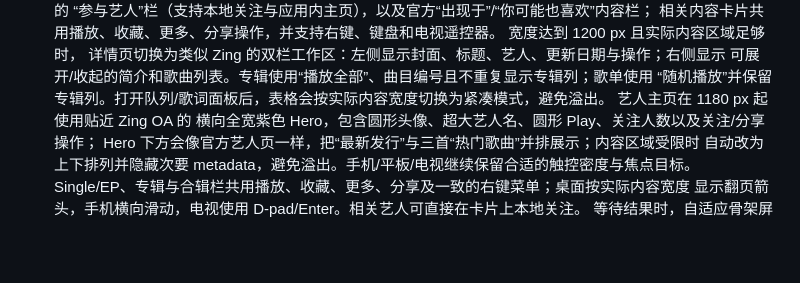
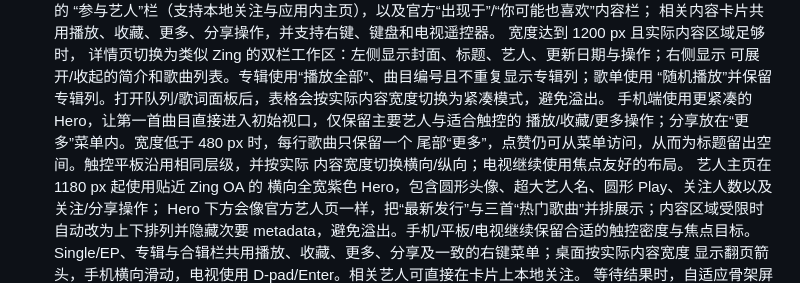
Before and after one commit to LamPPKK/Zing-Chart, a Markdown page: README.zh-CN.md, the part around one of its changes. Rendered like a GitHub page; blank space fills up the shorter version.

```diff
--- a/README.zh-CN.md
+++ b/README.zh-CN.md
@@ -93,6 +93,10 @@ Amazon Fire OS/Fire TV、LG webOS TV、Samsung Tizen TV 和 HarmonyOS。
   详情页切换为类似 Zing 的双栏工作区：左侧显示封面、标题、艺人、更新日期与操作；右侧显示
   可展开/收起的简介和歌曲列表。专辑使用“播放全部”、曲目编号且不重复显示专辑列；歌单使用
   “随机播放”并保留专辑列。打开队列/歌词面板后，表格会按实际内容宽度切换为紧凑模式，避免溢出。
+  手机端使用更紧凑的 Hero，让第一首曲目直接进入初始视口，仅保留主要艺人与适合触控的
+  播放/收藏/更多操作；分享放在“更多”菜单内。宽度低于 480 px 时，每行歌曲只保留一个
+  尾部“更多”，点赞仍可从菜单访问，从而为标题留出空间。触控平板沿用相同层级，并按实际
+  内容宽度切换横向/纵向；电视继续使用焦点友好的布局。
   艺人主页在 1180 px 起使用贴近 Zing OA 的
   横向全宽紫色 Hero，包含圆形头像、超大艺人名、圆形 Play、关注人数以及关注/分享操作；
   Hero 下方会像官方艺人页一样，把“最新发行”与三首“热门歌曲”并排展示；内容区域受限时
```
Also changed, not shown: other parts of README.zh-CN.md (+2 -1 lines), README.en.md (+8 -3 lines), README.md (+7 -2 lines), docs/screenshots/v1.2-collection-mobile.png (added), 8 other files.
